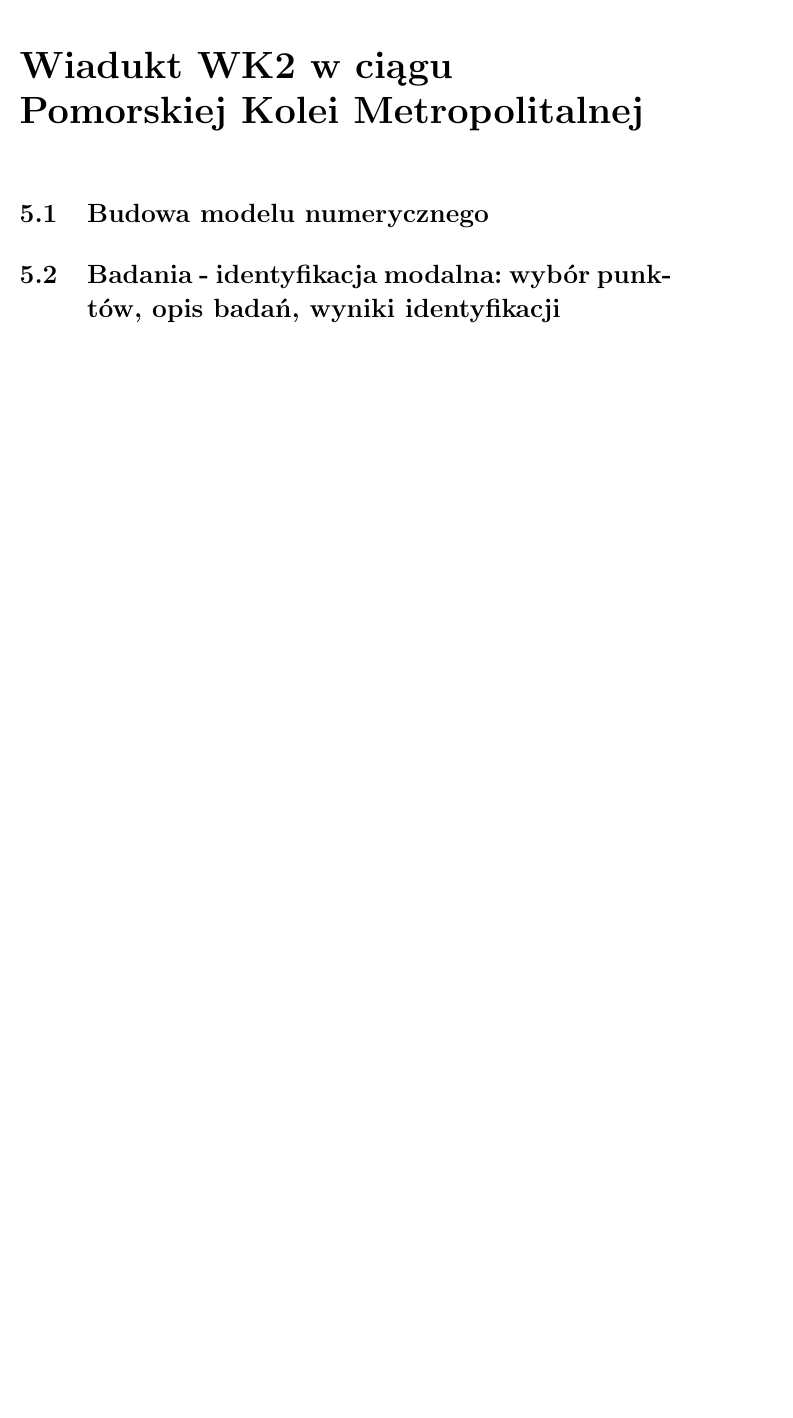
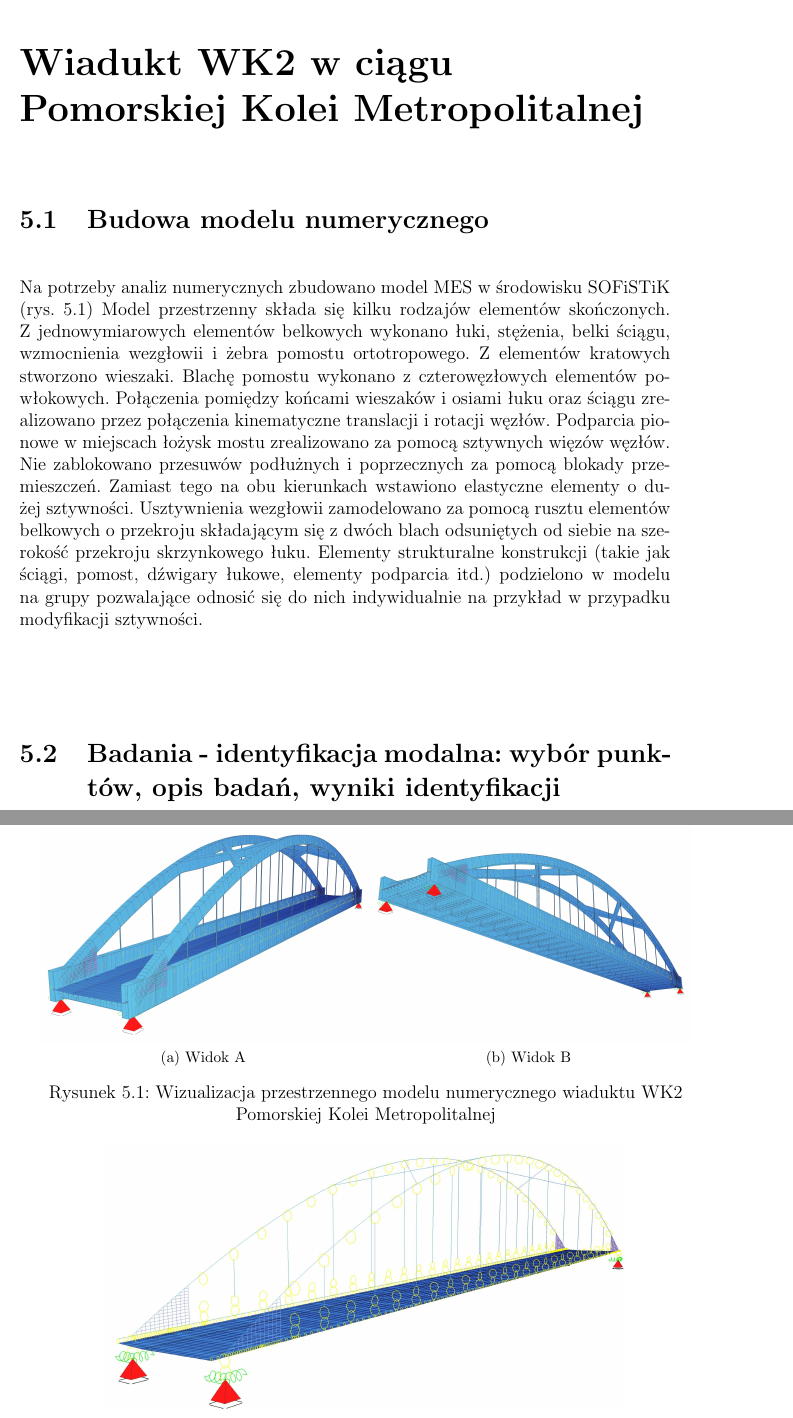
Before and after one commit to PrzemekKali/phd_kali, a LaTeX thesis (whole_thesis.tex, which reads wk2_research.tex): part of page 61 of 70 before the commit and two parts of pages 61 and 62 of 71 after it, the two joined at a grey line, cut so that both start at the same text, the shorter picture padded with empty space. Compiled offline with pdfLaTeX.

Commit message:
Move figures to new location

```diff
--- a/wk2_research.tex
+++ b/wk2_research.tex
@@ -1,2 +1,19 @@
 \chapter{Wiadukt WK2 w ciągu Pomorskiej Kolei Metropolitalnej}
 \section{Budowa modelu numerycznego}
+
+Na potrzeby analiz numerycznych zbudowano model MES w środowisku SOFiSTiK (rys. \ref{fig: model_wk2_visualization}) Model przestrzenny składa się kilku rodzajów elementów skończonych. Z jednowymiarowych elementów belkowych wykonano łuki, stężenia, belki ściągu, wzmocnienia wezgłowii i żebra pomostu ortotropowego. Z elementów kratowych stworzono wieszaki. Blachę pomostu wykonano z czterowęzłowych elementów powłokowych. Połączenia pomiędzy końcami wieszaków i osiami łuku oraz ściągu zrealizowano przez połączenia kinematyczne translacji i rotacji węzłów. Podparcia pionowe w miejscach łożysk mostu zrealizowano za pomocą sztywnych więzów węzłów. Nie zablokowano przesuwów podłużnych i poprzecznych za pomocą blokady przemieszczeń. Zamiast tego na obu kierunkach wstawiono elastyczne elementy o dużej sztywności. Usztywnienia wezgłowii zamodelowano za pomocą rusztu elementów belkowych o przekroju składającym się z dwóch blach odsuniętych od siebie na szerokość przekroju skrzynkowego łuku. Elementy strukturalne konstrukcji (takie jak ściągi, pomost, dźwigary łukowe, elementy podparcia itd.) podzielono w modelu na grupy pozwalające odnosić się do nich indywidualnie na przykład w przypadku modyfikacji sztywności.
+\begin{figure}[h]
+	\centering
+	\subfloat[Widok A]{\includegraphics[width=0.5\linewidth]{/WK2/model/SCIAG_PAR_v01_vis_1.jpg}}%
+	\subfloat[Widok B]{\includegraphics[width=0.5\linewidth]{/WK2/model/SCIAG_PAR_v01_vis_2.jpg}}
+	\captionsetup{justification=centering}
+	\caption{Wizualizacja przestrzennego modelu numerycznego wiaduktu WK2 Pomorskiej Kolei Metropolitalnej}
+	\label{fig: model_wk2_visualization}
+\end{figure}
+\begin{figure}[h]
+	\centering
+	\includegraphics[width=0.8\linewidth]{/WK2/model/SCIAG_PAR_v01_schemat_1.jpg}
+	\captionsetup{justification=centering}
+	\caption{Schemat statyczny modelu numerycznego wiaduktu WK2 Pomorskiej Kolei Metropolitalnej}
+	\label{fig: model_wk2_static_scheme}
+\end{figure}
```
Also changed, not shown: chap_era.tex (+1 -1 lines), whole_thesis.tex (+6 -6 lines), figures/WK2/correlogram_badania.pdf (renamed from figures/correlogram_badania.pdf), figures/WK2/diagram_filtered2.pdf (renamed from figures/diagram_filtered2.pdf), figures/WK2/diagram_non_filtered.pdf (renamed from figures/diagram_non_filtered.pdf), figures/WK2/identified_mode_1.pdf (renamed from figures/identified_mode_1.pdf), figures/WK2/model/SCIAG_PAR_v01_schemat_1.jpg (added), figures/WK2/model/SCIAG_PAR_v01_vis_1.jpg (added), figures/WK2/model/SCIAG_PAR_v01_vis_2.jpg (added), figures/WK2/proste_300_0_3_3d_arch_acce.pdf (renamed from figures/proste_300_0_3_3d_arch_acce.pdf), figures/WK2/proste_300_0_3_3d_arch_weig.pdf (renamed from figures/proste_300_0_3_3d_arch_weig.pdf), figures/WK2/proste_300_0_5_3d_arch_acce.pdf (renamed from figures/proste_300_0_5_3d_arch_acce.pdf), figures/WK2/proste_300_0_5_3d_arch_weig.pdf (renamed from figures/proste_300_0_5_3d_arch_weig.pdf), figures/WK2/proste_300_0_7_3d_arch_acce.pdf (renamed from figures/proste_300_0_7_3d_arch_acce.pdf), 12 more files, 8 other files.
